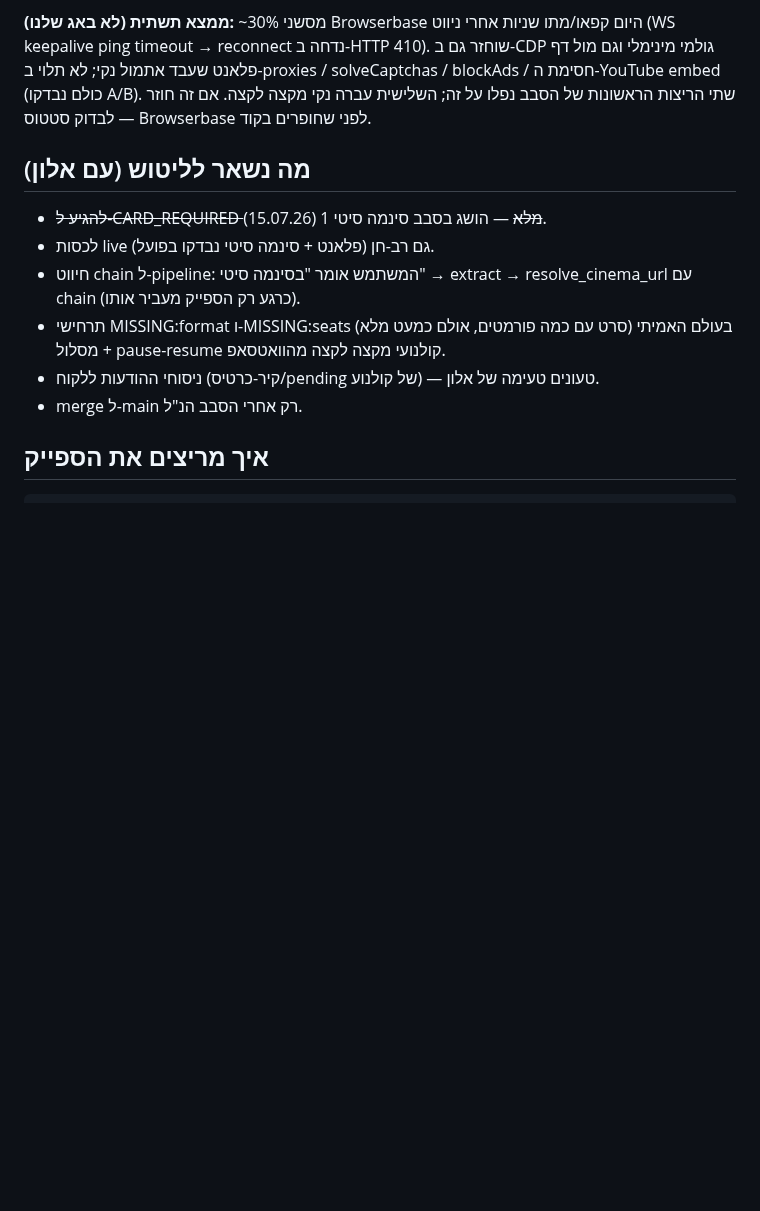
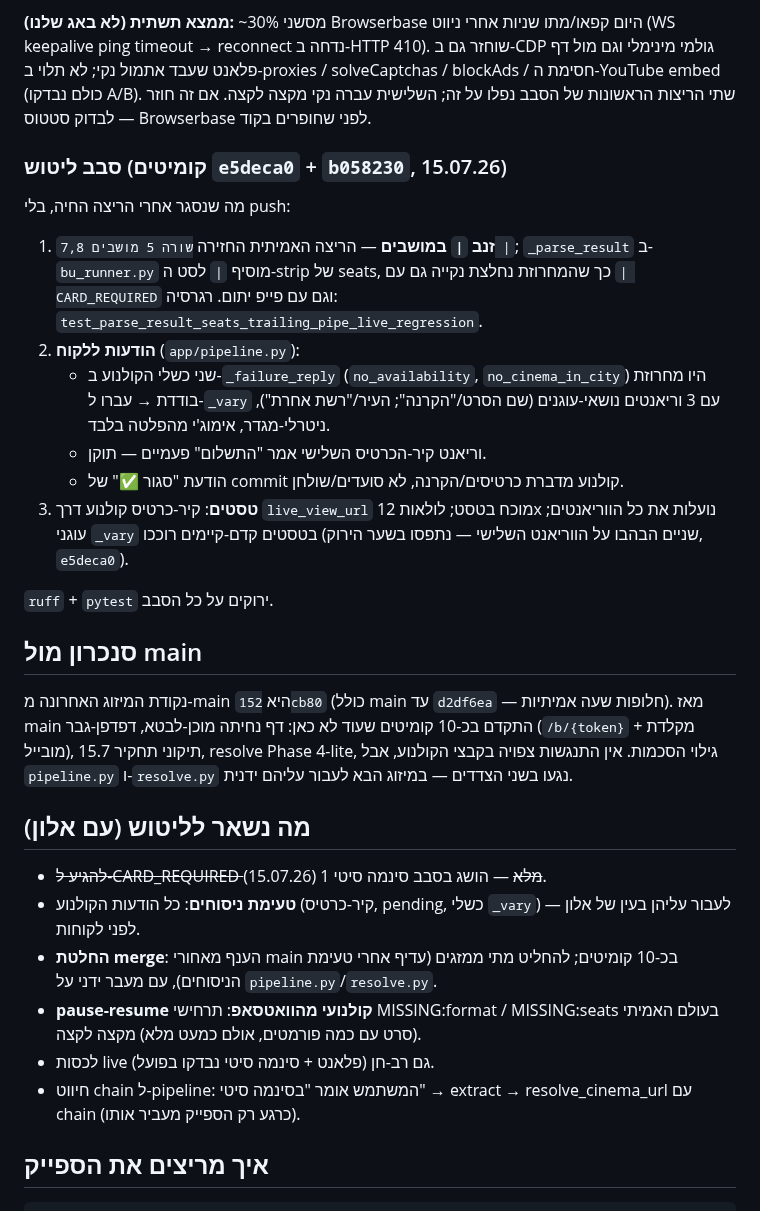
Before and after one commit to Alonb-ai/gever, a Markdown page: docs/plans/cinema-vertical.md, the part around one of its changes. Rendered like a GitHub page; blank space fills up the shorter version.

Commit message:
docs(cinema): עדכון התוכנית — סבב הליטוש, סנכרון מול main, ומה נשאר לשלב-אלון
Co-Authored-By: Claude Fable 5 <noreply@anthropic.com>

```diff
--- a/docs/plans/cinema-vertical.md
+++ b/docs/plans/cinema-vertical.md
@@ -90,16 +91,46 @@ solveCaptchas / blockAds / חסימת ה-YouTube embed (כולם נבדקו A/B)
 הראשונות של הסבב נפלו על זה; השלישית עברה נקי מקצה לקצה. אם זה חוזר —
 לבדוק סטטוס Browserbase לפני שחופרים בקוד.
 
+### סבב ליטוש (קומיטים `e5deca0` + `b058230`, 15.07.26)
+
+מה שנסגר אחרי הריצה החיה, בלי push:
+
+1. **זנב `|` במושבים** — הריצה האמיתית החזירה `שורה 5 מושבים 7,8 |`;
+   `_parse_result` ב-`bu_runner.py` מוסיף `|` לסט ה-strip של seats, כך שהמחרוזת
+   נחלצת נקייה גם עם `| CARD_REQUIRED` וגם עם פייפ יתום. רגרסיה:
+   `test_parse_result_seats_trailing_pipe_live_regression`.
+2. **הודעות ללקוח** (`app/pipeline.py`):
+   - שני כשלי הקולנוע ב-`_failure_reply` (`no_availability`, `no_cinema_in_city`)
+     היו מחרוזת בודדת → עברו ל-`_vary` עם 3 וריאנטים נושאי-עוגנים
+     (שם הסרט/"הקרנה"; העיר/"רשת אחרת"), ניטרלי-מגדר, אימוג'י מהפלטה בלבד.
+   - וריאנט קיר-הכרטיס השלישי אמר "התשלום" פעמיים — תוקן.
+   - הודעת "סגור ✅" של commit קולנוע מדברת כרטיסים/הקרנה, לא סועדים/שולחן.
+3. **טסטים**: קיר-כרטיס קולנוע דרך `live_view_url` מוכח בטסט; לולאות 12x נועלות
+   את כל הווריאנטים; עוגני `_vary` בטסטים קדם-קיימים רוככו (שניים הבהבו על
+   הווריאנט השלישי — נתפסו בשער הירוק, `e5deca0`).
+
+`ruff` + `pytest` ירוקים על כל הסבב.
+
+## סנכרון מול main
+
+נקודת המיזוג האחרונה מ-main היא `152cb80` (כולל main עד `d2df6ea` — חלופות
+שעה אמיתיות). מאז main התקדם בכ-10 קומיטים שעוד לא כאן: דף נחיתה מוכן-לבטא,
+דפדפן-גבר (`/b/{token}` + מקלדת מובייל), תיקוני תחקיר 15.7, resolve Phase 4-lite,
+גילוי הסכמות. אין התנגשות צפויה בקבצי הקולנוע, אבל `pipeline.py` ו-`resolve.py`
+נגעו בשני הצדדים — במיזוג הבא לעבור עליהם ידנית.
+
 ## מה נשאר לליטוש (עם אלון)
 
 - ~~להגיע ל-CARD_REQUIRED מלא~~ — הושג בסבב סינמה סיטי 1 (15.07.26).
+- **טעימת ניסוחים**: כל הודעות הקולנוע (קיר-כרטיס, pending, כשלי `_vary`) —
+  לעבור עליהן בעין של אלון לפני לקוחות.
+- **החלטת merge**: הענף מאחורי main בכ-10 קומיטים; להחליט מתי ממזגים
+  (עדיף אחרי טעימת הניסוחים), עם מעבר ידני על `pipeline.py`/`resolve.py`.
+- **pause-resume קולנועי מהוואטסאפ**: תרחישי MISSING:format / MISSING:seats
+  בעולם האמיתי (סרט עם כמה פורמטים, אולם כמעט מלא) מקצה לקצה.
 - לכסות live גם רב-חן (פלאנט + סינמה סיטי נבדקו בפועל).
 - חיווט chain ל-pipeline: המשתמש אומר "בסינמה סיטי" → extract → resolve_cinema_url
   עם chain (כרגע רק הספייק מעביר אותו).
-- תרחישי MISSING:format ו-MISSING:seats בעולם האמיתי (סרט עם כמה פורמטים,
-  אולם כמעט מלא) + מסלול pause-resume קולנועי מקצה לקצה מהוואטסאפ.
-- ניסוחי ההודעות ללקוח (קיר-כרטיס/pending של קולנוע) — טעונים טעימה של אלון.
-- merge ל-main רק אחרי הסבב הנ"ל.
 
 ## איך מריצים את הספייק
 
```
Also changed, not shown: other parts of docs/plans/cinema-vertical.md (+4 -3 lines).
